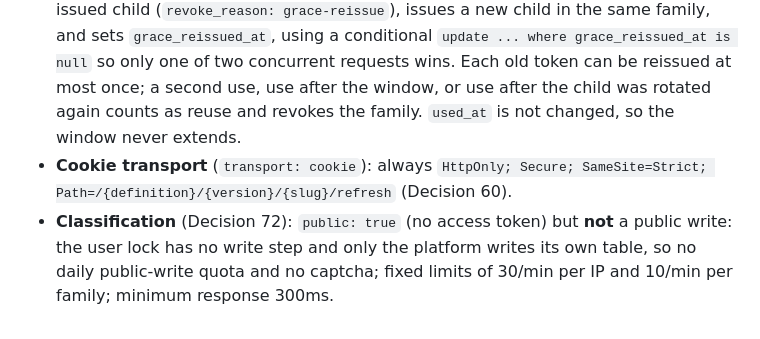
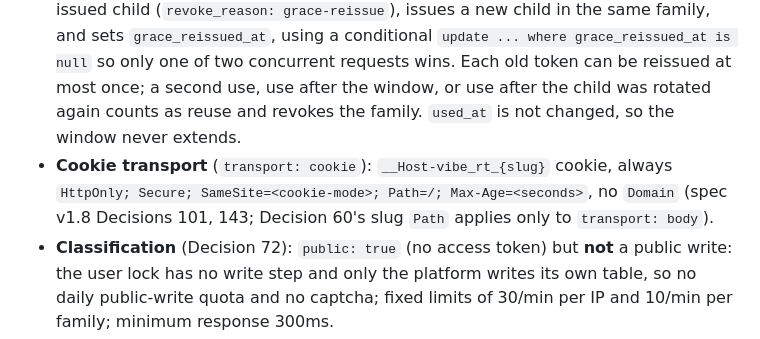
Before and after one commit to vibe-backend/sdk, a Markdown page: docs/best-practices/refresh-token-rotation.md, the part around the change. GitHub-like rendering.

Commit message:
docs(best-practices): cookie transport Path=/ per D101/D143 (Refs #253)

```diff
--- a/docs/best-practices/refresh-token-rotation.md
+++ b/docs/best-practices/refresh-token-rotation.md
@@ -114,7 +114,7 @@ Platform-enforced rules (§4A.1, Decisions 6, 45, 60, 61, 72):
 - **Rotation on every use**: new refresh + access token; the old refresh token is invalidated immediately.
 - **Families**: reuse of an invalidated token revokes the whole family, writes an audit record and notifies the user. Revocation is an UPDATE of `revoked_at`/`revoke_reason`, never DELETE.
 - **Grace window** (Decision 61, `reuse-grace` ≤ 10s): within the window the platform does **not** return the earlier plaintext (it only has the hash). It revokes the previously issued child (`revoke_reason: grace-reissue`), issues a new child in the same family, and sets `grace_reissued_at`, using a conditional `update ... where grace_reissued_at is null` so only one of two concurrent requests wins. Each old token can be reissued at most once; a second use, use after the window, or use after the child was rotated again counts as reuse and revokes the family. `used_at` is not changed, so the window never extends.
-- **Cookie transport** (`transport: cookie`): always `HttpOnly; Secure; SameSite=Strict; Path=/{definition}/{version}/{slug}/refresh` (Decision 60).
+- **Cookie transport** (`transport: cookie`): `__Host-vibe_rt_{slug}` cookie, always `HttpOnly; Secure; SameSite=<cookie-mode>; Path=/; Max-Age=<seconds>`, no `Domain` (spec v1.8 Decisions 101, 143; Decision 60's slug `Path` applies only to `transport: body`).
 - **Classification** (Decision 72): `public: true` (no access token) but **not** a public write: the user lock has no write step and only the platform writes its own table, so no daily public-write quota and no captcha; fixed limits of 30/min per IP and 10/min per family; minimum response 300ms.
 - **Logout** (`token-revoke`, Decision 65): requires `auth`; `scope: family` revokes the current family (logout), `scope: all` revokes all of the user's families (logout everywhere); only the caller's own (`sub`) families. Exception (spec v1.8 Decision 145): with `token-source: cookie` and `scope: family`, logout needs no access token but must pass the refresh route's `Origin` allowlist and `X-Vibe-CSRF: 1` (otherwise 403 `CSRF_REJECTED`); it then reads the token only from the `__Host-` cookie and always returns 204, revoking only that cookie's family. Logout never returns 401 `INVALID_REFRESH_TOKEN`; it returns 204 even if the token is unknown or already revoked; with cookie transport it clears the cookie (`Max-Age=0`).
 - **Other revocations**: email verification revokes all families (`email-verified`, Decision 67); privacy deletion revokes all families (`erasure`, §12.10).
```
Also changed, not shown: 1 other file.
